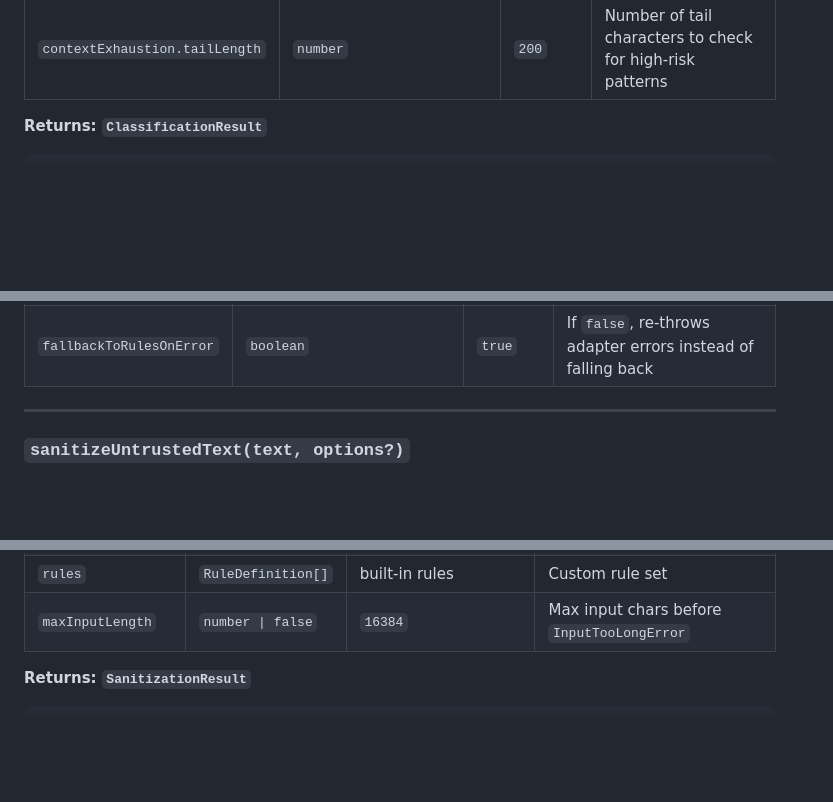
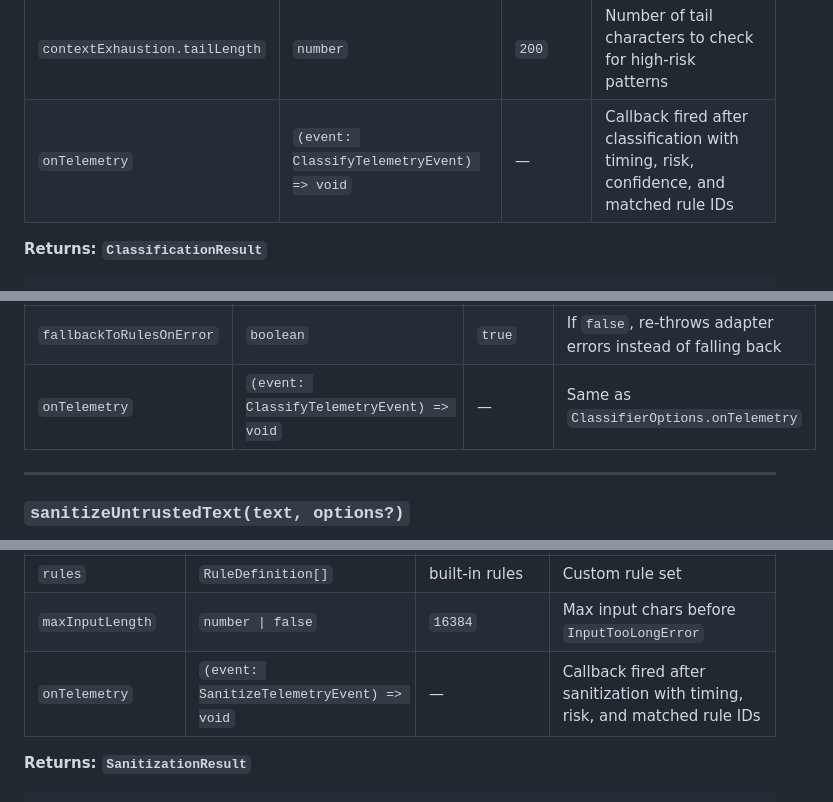
Before and after one commit to mrSamDev/llm-moat, a Markdown page: README.md, 3 parts joined by grey strips. GitHub-like rendering; blank space fills up the shorter version.

```diff
--- a/README.md
+++ b/README.md
@@ -260,6 +318,7 @@ function classify(input: string, options?: ClassifierOptions): ClassificationRes
 | `contextExhaustion` | `ContextExhaustionOptions \| false` | enabled | Detect injection buried at the tail of long inputs. `false` to disable. |
 | `contextExhaustion.minLength` | `number` | `400` | Minimum input length before context exhaustion check runs |
 | `contextExhaustion.tailLength` | `number` | `200` | Number of tail characters to check for high-risk patterns |
+| `onTelemetry` | `(event: ClassifyTelemetryEvent) => void` | — | Callback fired after classification with timing, risk, confidence, and matched rule IDs |
 
 **Returns: `ClassificationResult`**
 
@@ -299,6 +358,7 @@ function classifyWithAdapter(
 |---|---|---|---|
 | `adapter` | `SemanticClassifierAdapter` | required | The adapter to use for semantic classification |
 | `fallbackToRulesOnError` | `boolean` | `true` | If `false`, re-throws adapter errors instead of falling back |
+| `onTelemetry` | `(event: ClassifyTelemetryEvent) => void` | — | Same as `ClassifierOptions.onTelemetry` |
 
 ---
 
@@ -316,6 +376,7 @@ function sanitizeUntrustedText(text: string, options?: SanitizationOptions): San
 | `redactionText` | `string` | `"[content redacted by input filter]"` | Replacement text for redacted content |
 | `rules` | `RuleDefinition[]` | built-in rules | Custom rule set |
 | `maxInputLength` | `number \| false` | `16384` | Max input chars before `InputTooLongError` |
+| `onTelemetry` | `(event: SanitizeTelemetryEvent) => void` | — | Callback fired after sanitization with timing, risk, and matched rule IDs |
 
 **Returns: `SanitizationResult`**
 
```
Also changed, not shown: other parts of README.md (+94 -4 lines).
